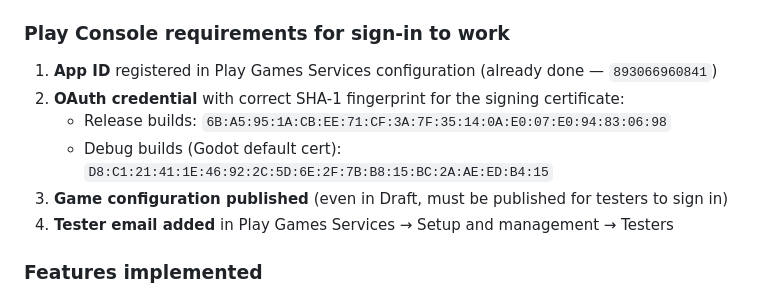
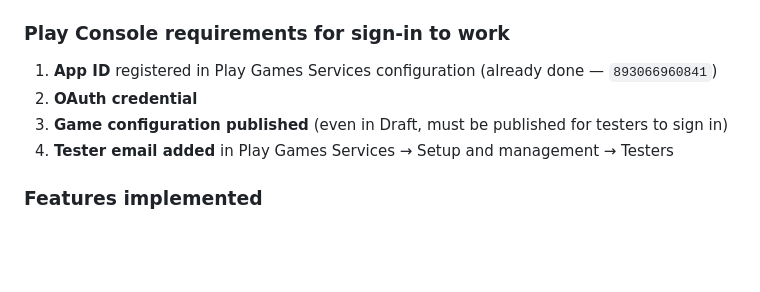
Before and after one commit to cpinan/turbo-race-godot, a Markdown page: README.md, the part around the change. Rendered like a GitHub page; blank space fills up the shorter version.

Commit message:
Remove data

```diff
--- a/README.md
+++ b/README.md
@@ -354,9 +354,7 @@ GPGS is integrated via [GodotPlayGameServices v3.2.0](https://github.com/Iakobs/
 ### Play Console requirements for sign-in to work
 
 1. **App ID** registered in Play Games Services configuration (already done — `893066960841`)
-2. **OAuth credential** with correct SHA-1 fingerprint for the signing certificate:
-   - Release builds: `6B:A5:95:1A:CB:EE:71:CF:3A:7F:35:14:0A:E0:07:E0:94:83:06:98`
-   - Debug builds (Godot default cert): `D8:C1:21:41:1E:46:92:2C:5D:6E:2F:7B:B8:15:BC:2A:AE:ED:B4:15`
+2. **OAuth credential**
 3. **Game configuration published** (even in Draft, must be published for testers to sign in)
 4. **Tester email added** in Play Games Services → Setup and management → Testers
 
```
